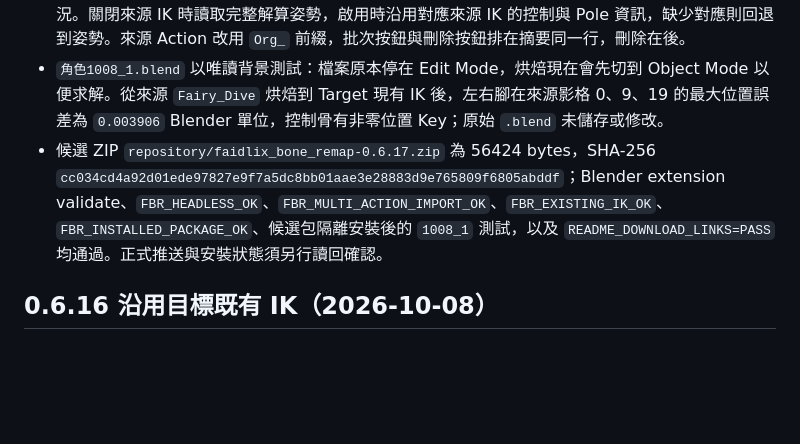
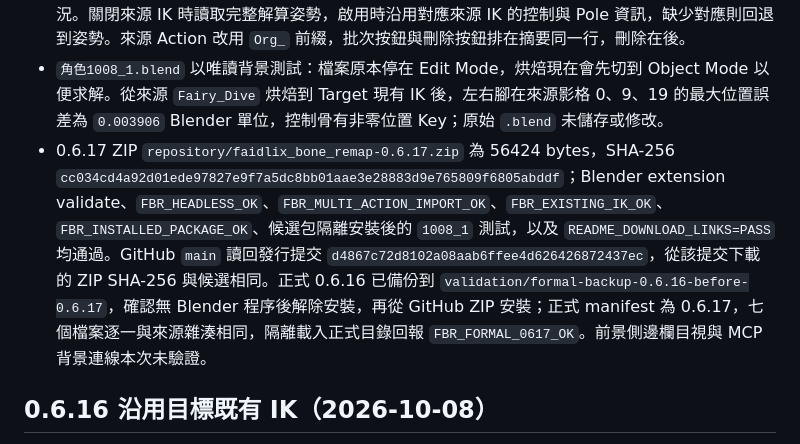
Before and after one commit to Faidlix/BlenderAddons, a Markdown page: docs/bone-remap-current-status.md, the part around the change. Rendered like a GitHub page; blank space fills up the shorter version.

Commit message:
Record Bone Remap 0.6.17 remote and formal install verification

```diff
--- a/docs/bone-remap-current-status.md
+++ b/docs/bone-remap-current-status.md
@@ -7,7 +7,7 @@
 - IK 鏈內的 LowerLeg 顯示「受 IK 連動」，點擊改為開啟 Foot 的 IK 設定；現有 IK 可修改控制骨、Pole、鏈長、迭代、影響與角度，取消會還原，刪除既有約束時不重複建立 IK。非本外掛控制骨不會隨約束刪除。
 - 「姿勢 Bake」為未按「拷貝到 IK」時的預設行為；「使用來源 IK」獨立顯示於有可對應來源 IK 的情況。關閉來源 IK 時讀取完整解算姿勢，啟用時沿用對應來源 IK 的控制與 Pole 資訊，缺少對應則回退到姿勢。來源 Action 改用 `Org_` 前綴，批次按鈕與刪除按鈕排在摘要同一行，刪除在後。
 - `角色1008_1.blend` 以唯讀背景測試：檔案原本停在 Edit Mode，烘焙現在會先切到 Object Mode 以便求解。從來源 `Fairy_Dive` 烘焙到 Target 現有 IK 後，左右腳在來源影格 0、9、19 的最大位置誤差為 `0.003906` Blender 單位，控制骨有非零位置 Key；原始 `.blend` 未儲存或修改。
-- 候選 ZIP `repository/faidlix_bone_remap-0.6.17.zip` 為 56424 bytes，SHA-256 `cc034cd4a92d01ede97827e9f7a5dc8bb01aae3e28883d9e765809f6805abddf`；Blender extension validate、`FBR_HEADLESS_OK`、`FBR_MULTI_ACTION_IMPORT_OK`、`FBR_EXISTING_IK_OK`、`FBR_INSTALLED_PACKAGE_OK`、候選包隔離安裝後的 `1008_1` 測試，以及 `README_DOWNLOAD_LINKS=PASS` 均通過。正式推送與安裝狀態須另行讀回確認。
+- 0.6.17 ZIP `repository/faidlix_bone_remap-0.6.17.zip` 為 56424 bytes，SHA-256 `cc034cd4a92d01ede97827e9f7a5dc8bb01aae3e28883d9e765809f6805abddf`；Blender extension validate、`FBR_HEADLESS_OK`、`FBR_MULTI_ACTION_IMPORT_OK`、`FBR_EXISTING_IK_OK`、`FBR_INSTALLED_PACKAGE_OK`、候選包隔離安裝後的 `1008_1` 測試，以及 `README_DOWNLOAD_LINKS=PASS` 均通過。GitHub `main` 讀回發行提交 `d4867c72d8102a08aab6ffee4d626426872437ec`，從該提交下載的 ZIP SHA-256 與候選相同。正式 0.6.16 已備份到 `validation/formal-backup-0.6.16-before-0.6.17`，確認無 Blender 程序後解除安裝，再從 GitHub ZIP 安裝；正式 manifest 為 0.6.17，七個檔案逐一與來源雜湊相同，隔離載入正式目錄回報 `FBR_FORMAL_0617_OK`。前景側邊欄目視與 MCP 背景連線本次未驗證。
 
 ## 0.6.16 沿用目標既有 IK（2026-10-08）
 
```
